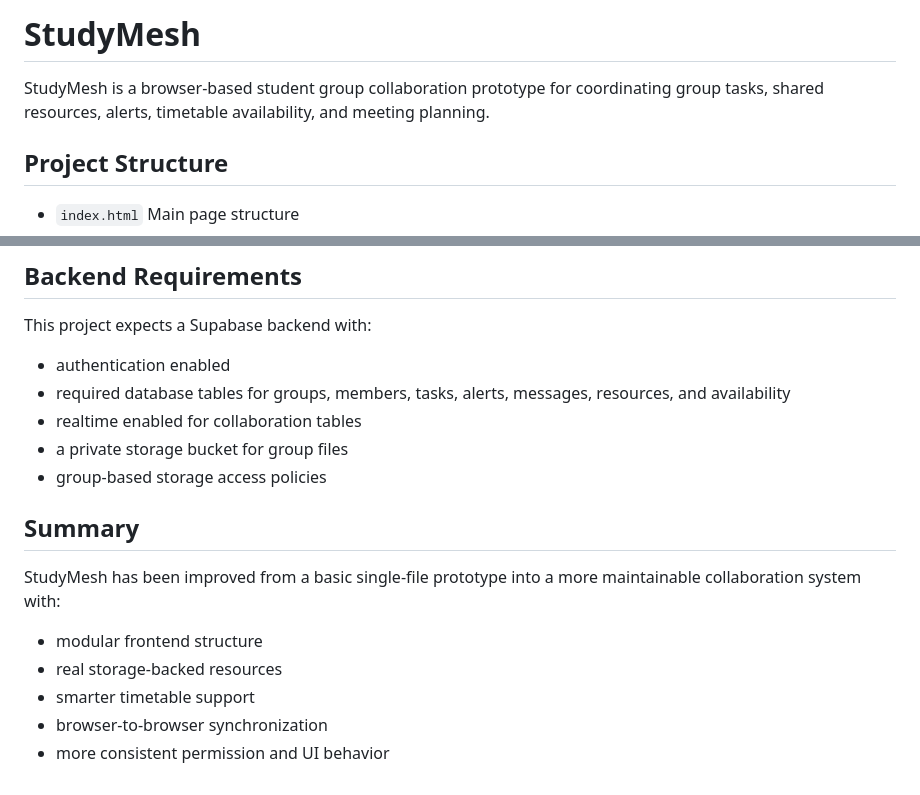
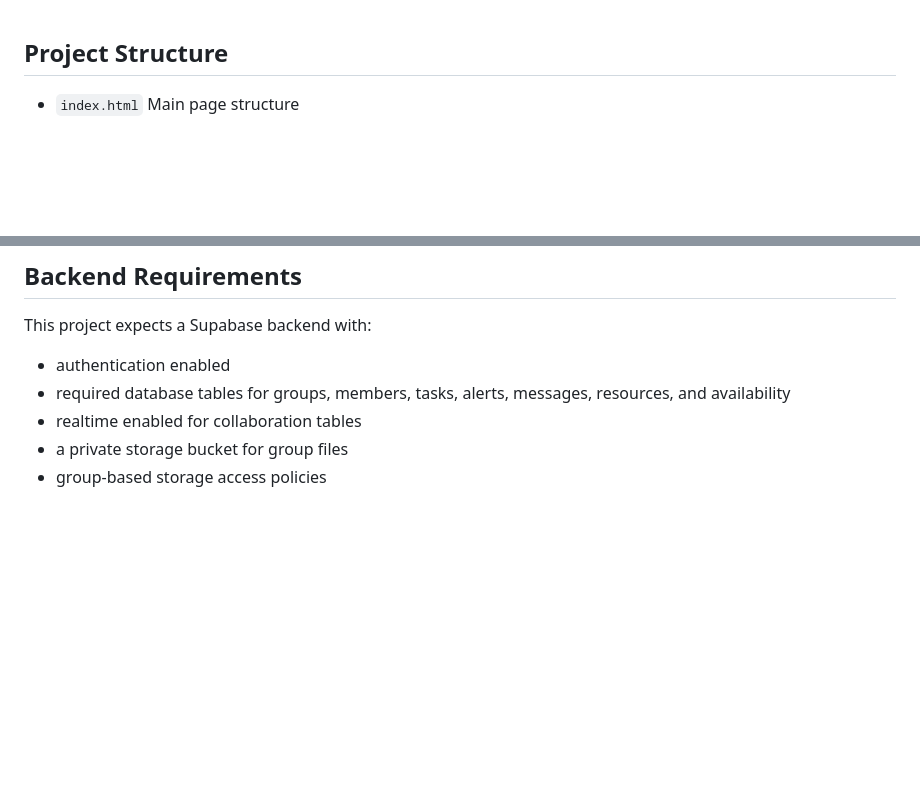
Before and after one commit to xpan0988/PT1, a Markdown page: README.md, 2 parts joined by grey strips. GitHub-like rendering; blank space fills up the shorter version.

```diff
--- a/README.md
+++ b/README.md
@@ -1,6 +1,3 @@
-# StudyMesh
-
-StudyMesh is a browser-based student group collaboration prototype for coordinating group tasks, shared resources, alerts, timetable availability, and meeting planning.
 
 ## Project Structure
 
@@ -147,13 +165,3 @@ This project expects a Supabase backend with:
 * realtime enabled for collaboration tables
 * a private storage bucket for group files
 * group-based storage access policies
-
-## Summary
-
-StudyMesh has been improved from a basic single-file prototype into a more maintainable collaboration system with:
-
-* modular frontend structure
-* real storage-backed resources
-* smarter timetable support
-* browser-to-browser synchronization
-* more consistent permission and UI behavior
```
Also changed, not shown: other parts of README.md (+31 -10 lines).
